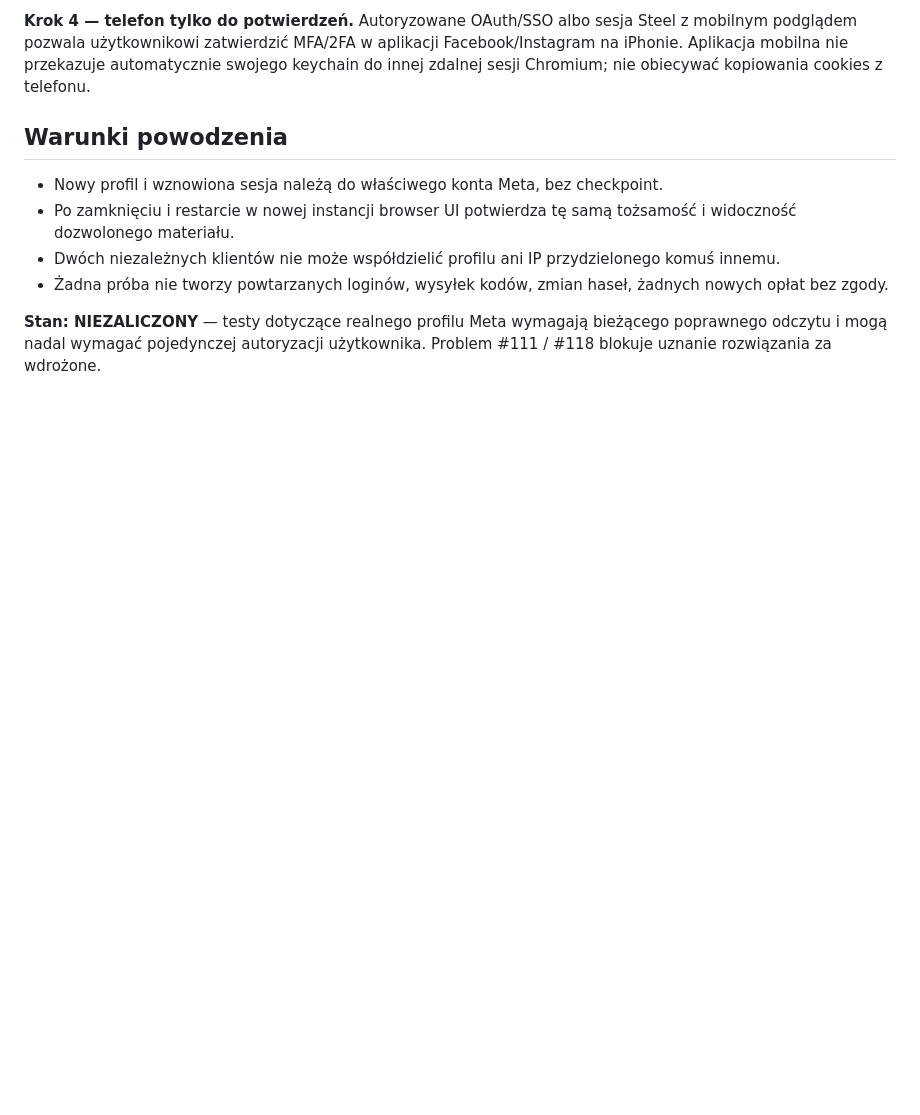
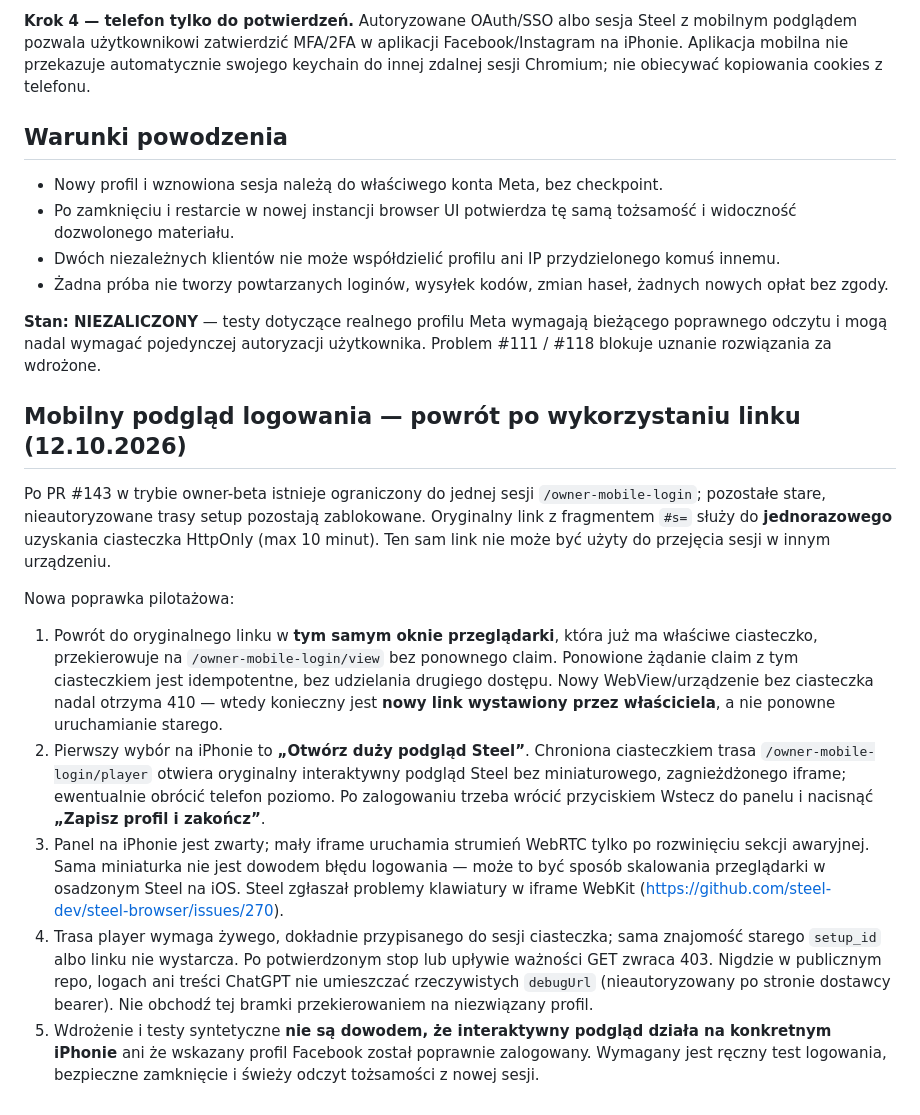
Before and after one commit to napieraj2018-arch/Watcher-15, a Markdown page: docs/LOGIN_STABILITY.md, the part around the change. Drawn GitHub-style; blank space fills up the shorter version.

Commit message:
Document scoped mobile login return and fullscreen fallback without weakening one-time authorization

```diff
--- a/docs/LOGIN_STABILITY.md
+++ b/docs/LOGIN_STABILITY.md
@@ -34,3 +34,14 @@ Nie kupować adresu IP ani abonamentu na własną rękę. Jeśli przyszłe warun
 - Żadna próba nie tworzy powtarzanych loginów, wysyłek kodów, zmian haseł, żadnych nowych opłat bez zgody.
 
 **Stan: NIEZALICZONY** — testy dotyczące realnego profilu Meta wymagają bieżącego poprawnego odczytu i mogą nadal wymagać pojedynczej autoryzacji użytkownika. Problem #111 / #118 blokuje uznanie rozwiązania za wdrożone.
+
+## Mobilny podgląd logowania — powrót po wykorzystaniu linku (12.10.2026)
+
+Po PR #143 w trybie owner-beta istnieje ograniczony do jednej sesji `/owner-mobile-login`; pozostałe stare, nieautoryzowane trasy setup pozostają zablokowane. Oryginalny link z fragmentem `#s=` służy do **jednorazowego** uzyskania ciasteczka HttpOnly (max 10 minut). Ten sam link nie może być użyty do przejęcia sesji w innym urządzeniu.
+
+Nowa poprawka pilotażowa:
+1. Powrót do oryginalnego linku w **tym samym oknie przeglądarki**, która już ma właściwe ciasteczko, przekierowuje na `/owner-mobile-login/view` bez ponownego claim. Ponowione żądanie claim z tym ciasteczkiem jest idempotentne, bez udzielania drugiego dostępu. Nowy WebView/urządzenie bez ciasteczka nadal otrzyma 410 — wtedy konieczny jest **nowy link wystawiony przez właściciela**, a nie ponowne uruchamianie starego.
+2. Pierwszy wybór na iPhonie to **„Otwórz duży podgląd Steel”**. Chroniona ciasteczkiem trasa `/owner-mobile-login/player` otwiera oryginalny interaktywny podgląd Steel bez miniaturowego, zagnieżdżonego iframe; ewentualnie obrócić telefon poziomo. Po zalogowaniu trzeba wrócić przyciskiem Wstecz do panelu i nacisnąć **„Zapisz profil i zakończ”**.
+3. Panel na iPhonie jest zwarty; mały iframe uruchamia strumień WebRTC tylko po rozwinięciu sekcji awaryjnej. Sama miniaturka nie jest dowodem błędu logowania — może to być sposób skalowania przeglądarki w osadzonym Steel na iOS. Steel zgłaszał problemy klawiatury w iframe WebKit (https://github.com/steel-dev/steel-browser/issues/270).
+4. Trasa player wymaga żywego, dokładnie przypisanego do sesji ciasteczka; sama znajomość starego `setup_id` albo linku nie wystarcza. Po potwierdzonym stop lub upływie ważności GET zwraca 403. Nigdzie w publicznym repo, logach ani treści ChatGPT nie umieszczać rzeczywistych `debugUrl` (nieautoryzowany po stronie dostawcy bearer). Nie obchodź tej bramki przekierowaniem na niezwiązany profil.
+5. Wdrożenie i testy syntetyczne **nie są dowodem, że interaktywny podgląd działa na konkretnym iPhonie** ani że wskazany profil Facebook został poprawnie zalogowany. Wymagany jest ręczny test logowania, bezpieczne zamknięcie i świeży odczyt tożsamości z nowej sesji.
```
